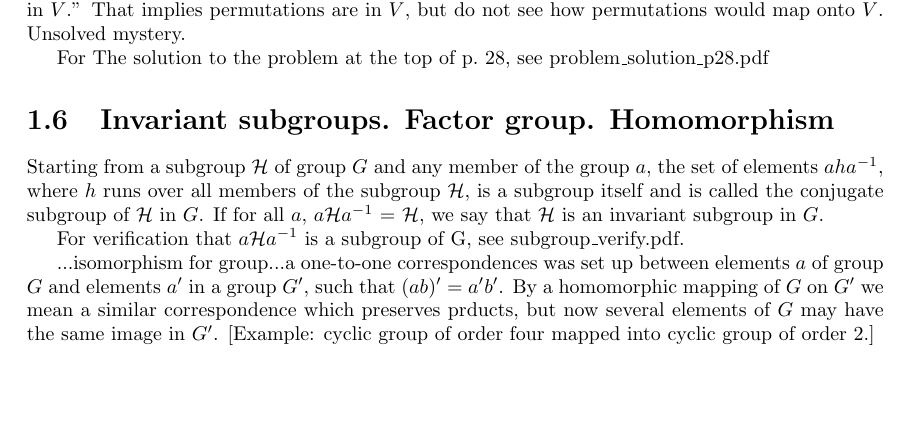
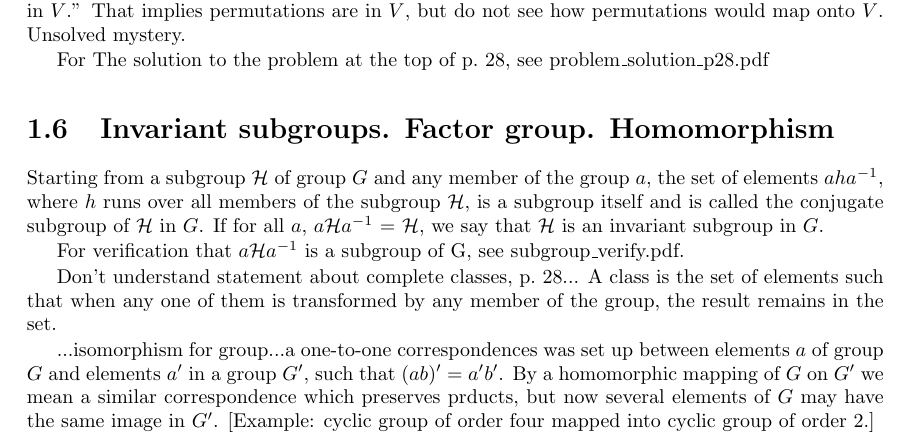
Before and after one commit to markito3/docs, a LaTeX thesis (hamermesh_notes/hamermesh_notes.tex, which reads hamermesh_notes/chapter_01.tex): part of page 7 of 12, cut so that both start at the same text, the shorter picture padded with empty space. Compiled offline with pdfLaTeX.

Commit message:
questions about classes/invariant subgroups

```diff
--- a/hamermesh_notes/chapter_01.tex
+++ b/hamermesh_notes/chapter_01.tex
@@ -423,7 +423,12 @@ called the conjugate subgroup of $\mathcal H$ in $G$. If for all $a$,
 $a{\mathcal H} a^{-1}$ = $\mathcal H$, we say that $\mathcal H$ is an
 invariant subgroup in $G$.
 
-For verification that $a\mathcal Ha^{-1}$ is a subgroup of G, see subgroup\_verify.pdf.
+For verification that $a\mathcal Ha^{-1}$ is a subgroup of G, see
+subgroup\_verify.pdf.
+
+Don't understand statement about complete classes, p.\ 28...  A class
+is the set of elements such that when any one of them is transformed
+by any member of the group, the result remains in the set.
 
 ...isomorphism for group...a one-to-one correspondences was set up
 between elements $a$ of group $G$ and elements $a^\prime$ in a group
```
